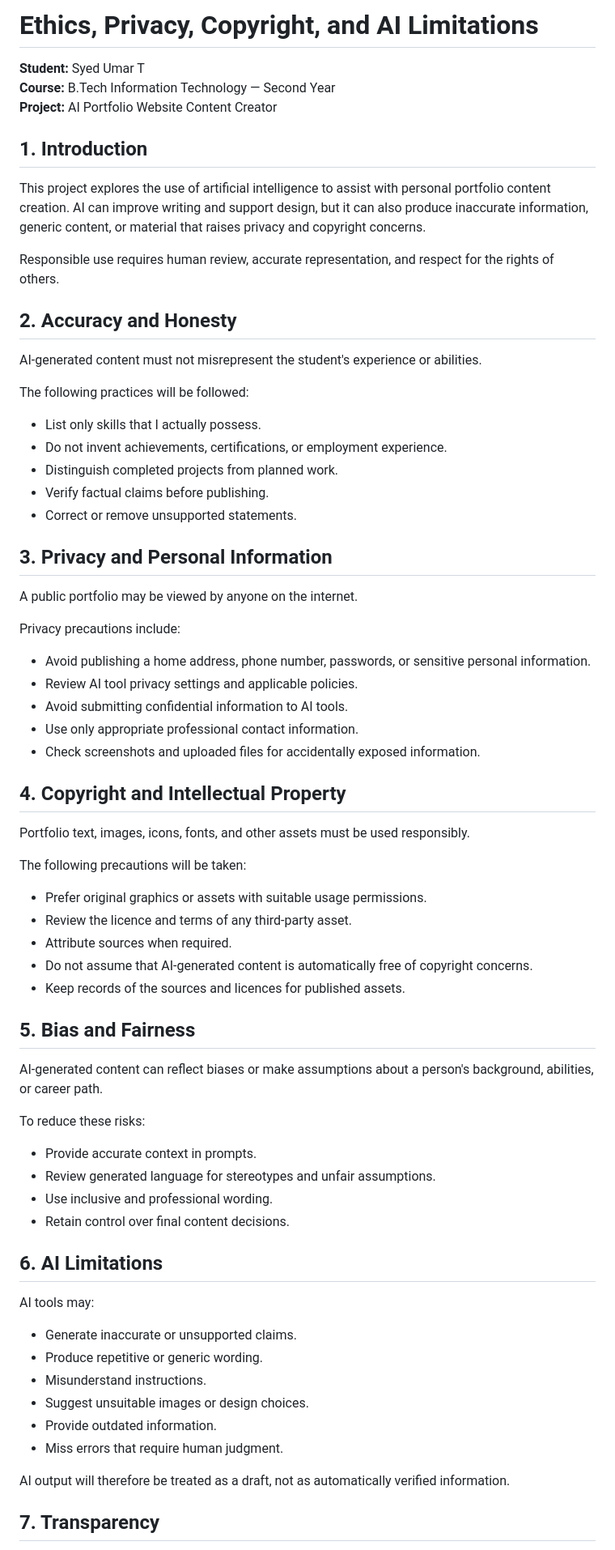
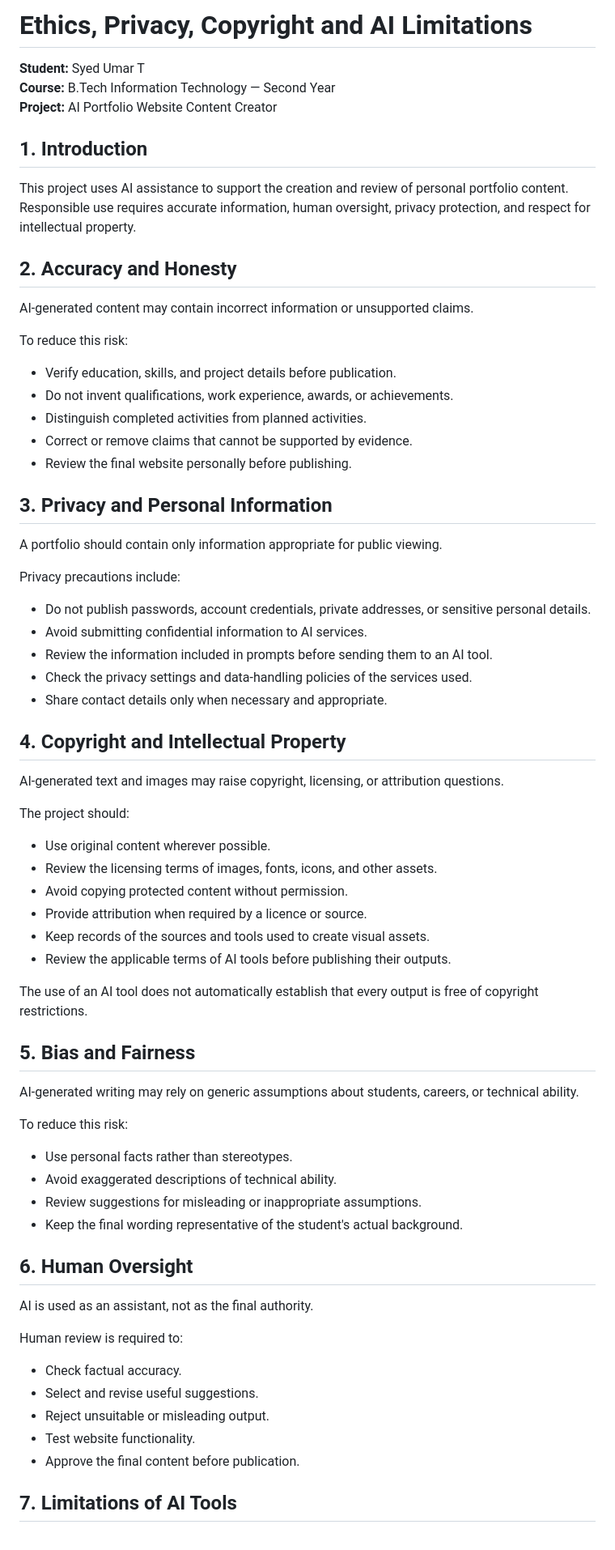
Before and after one commit to syedumar02/ai-portfolio-capstone, a Markdown page: documentation/ethics-and-privacy.md, the part around one of its changes. Shown at 81% size. Drawn GitHub-style.

```diff
--- a/documentation/ethics-and-privacy.md
+++ b/documentation/ethics-and-privacy.md
@@ -1,4 +1,4 @@
-# Ethics, Privacy, Copyright, and AI Limitations
+# Ethics, Privacy, Copyright and AI Limitations
 
 **Student:** Syed Umar T
 **Course:** B.Tech Information Technology — Second Year
@@ -6,64 +6,64 @@
 
 ## 1. Introduction
 
-This project explores the use of artificial intelligence to assist with personal portfolio content creation. AI can improve writing and support design, but it can also produce inaccurate information, generic content, or material that raises privacy and copyright concerns.
-
-Responsible use requires human review, accurate representation, and respect for the rights of others.
+This project uses AI assistance to support the creation and review of personal portfolio content. Responsible use requires accurate information, human oversight, privacy protection, and respect for intellectual property.
 
 ## 2. Accuracy and Honesty
 
-AI-generated content must not misrepresent the student's experience or abilities.
+AI-generated content may contain incorrect information or unsupported claims.
 
-The following practices will be followed:
-- List only skills that I actually possess.
-- Do not invent achievements, certifications, or employment experience.
-- Distinguish completed projects from planned work.
-- Verify factual claims before publishing.
-- Correct or remove unsupported statements.
+To reduce this risk:
+- Verify education, skills, and project details before publication.
+- Do not invent qualifications, work experience, awards, or achievements.
+- Distinguish completed activities from planned activities.
+- Correct or remove claims that cannot be supported by evidence.
+- Review the final website personally before publishing.
 
 ## 3. Privacy and Personal Information
 
-A public portfolio may be viewed by anyone on the internet.
+A portfolio should contain only information appropriate for public viewing.
 
 Privacy precautions include:
-- Avoid publishing a home address, phone number, passwords, or sensitive personal information.
-- Review AI tool privacy settings and applicable policies.
-- Avoid submitting confidential information to AI tools.
-- Use only appropriate professional contact information.
-- Check screenshots and uploaded files for accidentally exposed information.
+- Do not publish passwords, account credentials, private addresses, or sensitive personal details.
+- Avoid submitting confidential information to AI services.
+- Review the information included in prompts before sending them to an AI tool.
+- Check the privacy settings and data-handling policies of the services used.
+- Share contact details only when necessary and appropriate.
 
 ## 4. Copyright and Intellectual Property
 
-Portfolio text, images, icons, fonts, and other assets must be used responsibly.
+AI-generated text and images may raise copyright, licensing, or attribution questions.
 
-The following precautions will be taken:
-- Prefer original graphics or assets with suitable usage permissions.
-- Review the licence and terms of any third-party asset.
-- Attribute sources when required.
-- Do not assume that AI-generated content is automatically free of copyright concerns.
-- Keep records of the sources and licences for published assets.
+The project should:
+- Use original content wherever possible.
+- Review the licensing terms of images, fonts, icons, and other assets.
+- Avoid copying protected content without permission.
+- Provide attribution when required by a licence or source.
+- Keep records of the sources and tools used to create visual assets.
+- Review the applicable terms of AI tools before publishing their outputs.
+
+The use of an AI tool does not automatically establish that every output is free of copyright restrictions.
 
 ## 5. Bias and Fairness
 
-AI-generated content can reflect biases or make assumptions about a person's background, abilities, or career path.
+AI-generated writing may rely on generic assumptions about students, careers, or technical ability.
 
-To reduce these risks:
-- Provide accurate context in prompts.
-- Review generated language for stereotypes and unfair assumptions.
-- Use inclusive and professional wording.
-- Retain control over final content decisions.
+To reduce this risk:
+- Use personal facts rather than stereotypes.
+- Avoid exaggerated descriptions of technical ability.
+- Review suggestions for misleading or inappropriate assumptions.
+- Keep the final wording representative of the student's actual background.
 
-## 6. AI Limitations
+## 6. Human Oversight
 
-AI tools may:
-- Generate inaccurate or unsupported claims.
-- Produce repetitive or generic wording.
-- Misunderstand instructions.
-- Suggest unsuitable images or design choices.
-- Provide outdated information.
-- Miss errors that require human judgment.
+AI is used as an assistant, not as the final authority.
 
-AI output will therefore be treated as a draft, not as automatically verified information.
+Human review is required to:
+- Check factual accuracy.
+- Select and revise useful suggestions.
+- Reject unsuitable or misleading output.
+- Test website functionality.
+- Approve the final content before publication.
 
-## 7. Transparency
+## 7. Limitations of AI Tools
 
```
Also changed, not shown: other parts of documentation/ethics-and-privacy.md (+26 -6 lines).
